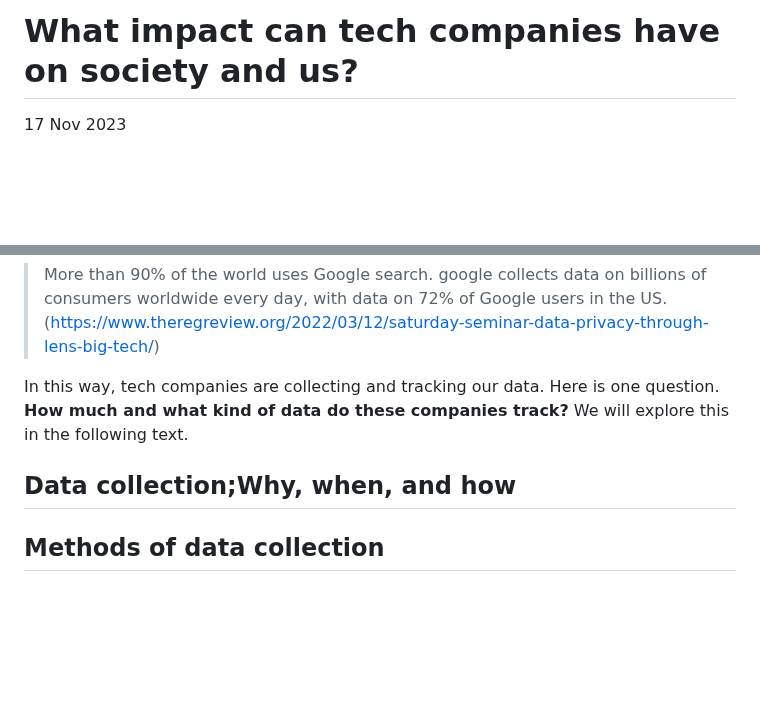
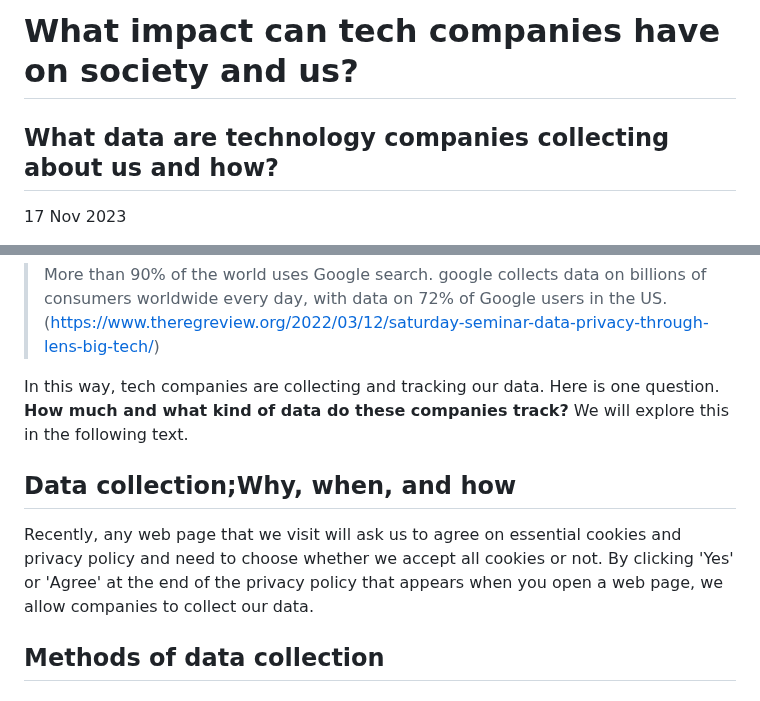
Before and after one commit to khofstadter/CS220AU-DP, a Markdown page: index.md, 2 parts joined by grey strips. Drawn GitHub-style; blank space fills up the shorter version.

```diff
--- a/index.md
+++ b/index.md
@@ -1,4 +1,5 @@
 # What impact can tech companies have on society and us?
+## What data are technology companies collecting about us and how?
 17 Nov 2023
 
 Keywords: Data, Collecting data, Tech companies, Digital identities, Existential risks, Tracking data, Personal information
@@ -14,10 +14,9 @@ Tech companies have a wide range of impacts on the society that affect many aspe
 
 In this way, tech companies are collecting and tracking our data. Here is one question. **How much and what kind of data do these companies track?** We will explore this in the following text.
 
+## Data collection;Why, when, and how
+Recently, any web page that we visit will ask us to agree on essential cookies and privacy policy and need to choose whether we accept all cookies or not. By clicking 'Yes' or 'Agree' at the end of the privacy policy that appears when you open a web page, we allow companies to collect our data.
 
-
-
-## Data collection;Why, when, and how
 
 ## Methods of data collection
 
```
Also changed, not shown: other parts of index.md (+1 -2 lines).
